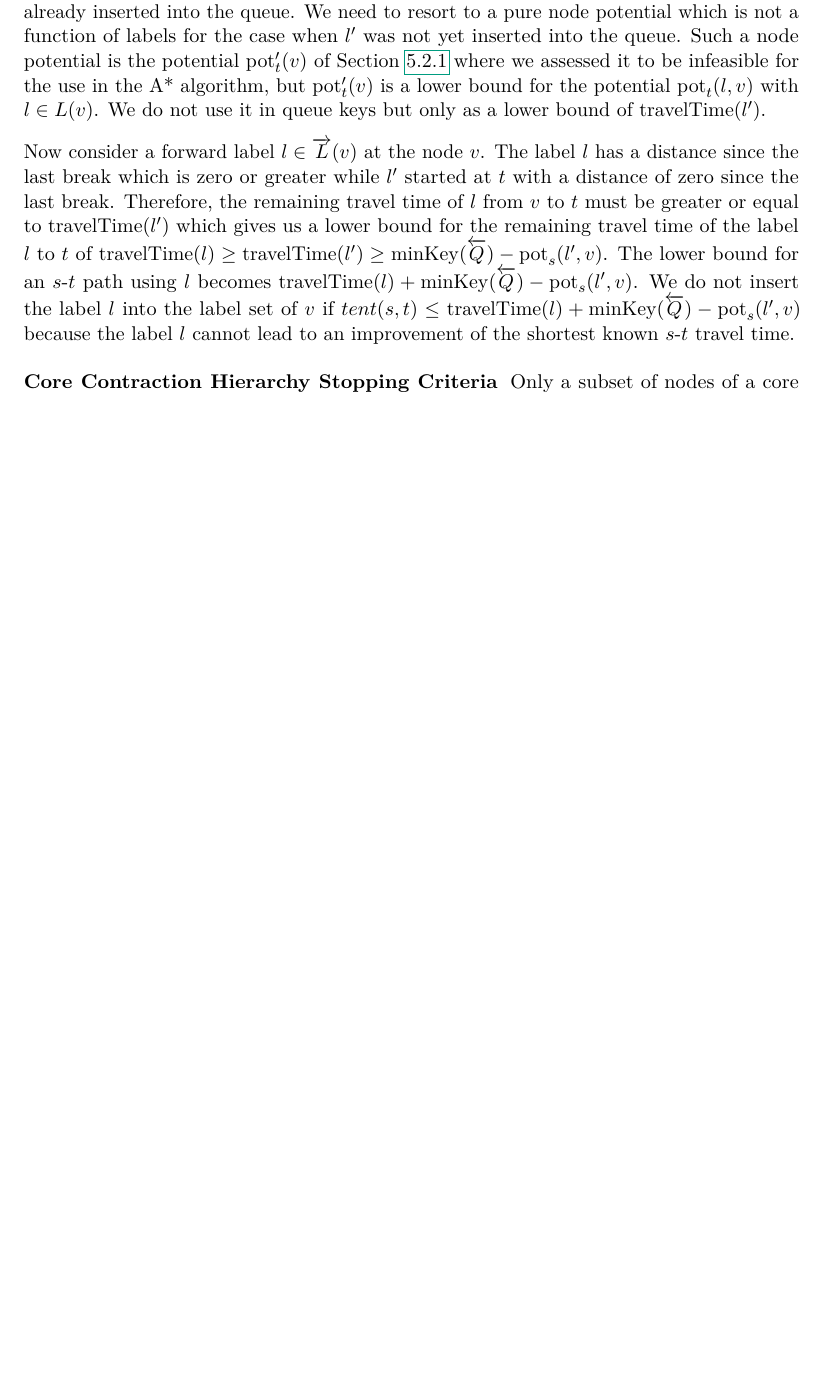
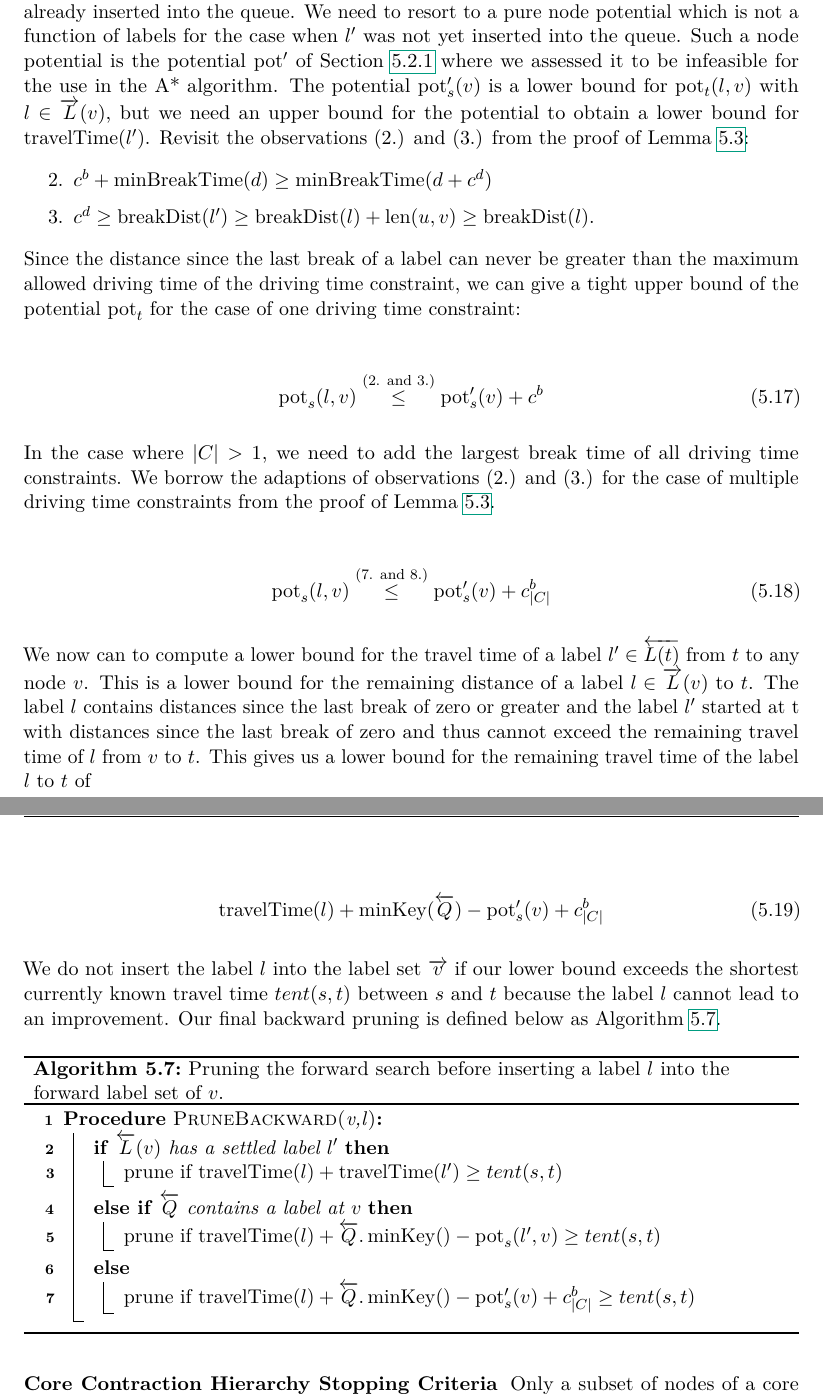
Before and after one commit to maxoe/MA, a LaTeX thesis (thesis.tex, which reads algorithm.tex): part of page 34 of 50 before the commit and two parts of pages 34 and 35 of 50 after it, the two joined at a grey line, cut so that both start at the same text, the shorter picture padded with empty space. The pictures show the PDF file thesis.pdf that the author committed with the source.

Commit message:
bw pruning

```diff
--- a/algorithm.tex
+++ b/algorithm.tex
@@ -699,5 +699,73 @@ The backwards queue $\overleftarrow{Q}$ contains labels $l' \in \overleftarrow{L
 
-Now consider a forward label $l \in \overrightarrow{L}(v)$ at the node $v$. The label $l$ has a distance since the last break which is zero or greater while $l'$ started at $t$ with a distance of zero since the last break. Therefore, the remaining travel time of $l$ from $v$ to $t$ must be greater or equal to $\concretett(l')$ which gives us a lower bound for the remaining travel time of the label $l$ to $t$ of $\concretett(l) \ge \concretett(l') \ge \minKey(\overleftarrow{Q}) - \concretepotential_s(l',v)$. The lower bound for an $s$-$t$ path using $l$ becomes $\concretett(l) + \minKey(\overleftarrow{Q}) - \concretepotential_s(l',v)$. We do not insert the label $l$ into the label set of $v$ if $\tenttraveltime(s,t) \le \concretett(l) + \minKey(\overleftarrow{Q}) - \concretepotential_s(l',v)$ because the label $l$ cannot lead to an improvement of the shortest known $s$-$t$ travel time.
+\begin{enumerate}
+	\item[2.] $\restr^b + \minBreakTime(d) \ge \minBreakTime(d + \restr^d)$
+	\item[3.] $\restr^d \ge \breakDist(l') \ge \breakDist(l) + \len(u,v) \ge \breakDist(l)$.
+\end{enumerate}
+
+Since the distance since the last break of a label can never be greater than the maximum allowed driving time of the driving time constraint, we can give a tight upper bound of the potential $\concretepotential_t$ for the case of one driving time constraint:
+
+\begin{align}
+	\concretepotential_s(l,v) \overset{\text{(2. and 3.)}}{\le} \concretepotential'_s(v) + \restr^b
+\end{align}
+
+In the case where $|\restrset| > 1$, we need to add the largest break time of all driving time constraints. We borrow the adaptions of observations (2.) and (3.) for the case of multiple driving time constraints from the proof of Lemma~\ref{lemma:pot_labels_get_larger}.
+
+\begin{align}
+	\concretepotential_s(l,v) \overset{\text{(7. and 8.)}}{\le} \concretepotential'_s(v) + \restr_{|C|}^b
+\end{align}
+
+We now can to compute a lower bound for the travel time of a label $l' \in \overleftarrow{L(t)}$ from $t$ to any node $v$. This is a lower bound for the remaining distance of a label $l \in \overrightarrow{L}(v)$ to $t$. The label $l$ contains distances since the last break of zero or greater and the label $l'$ started at t with distances since the last break of zero and thus cannot exceed the remaining travel time of $l$ from $v$ to $t$. This gives us a lower bound for the remaining travel time of the label $l$ to $t$ of
+
+\begin{align}
+	\concretett(l) + \minKey(\overleftarrow{Q}) - \concretepotential'_s(v) + \restr_{|C|}^b
+\end{align}
+
+We do not insert the label $l$ into the label set $\overrightarrow{v}$ if our lower bound exceeds the shortest currently known travel time $\tenttraveltime(s,t)$ between $s$ and $t$ because the label $l$ cannot lead to an improvement. Our final backward pruning is defined below as Algorithm~\ref{alg:bw_pruning}.
+
+\begin{algorithm}[hbtp]
+	\SetFuncSty{textsc}
+	\DontPrintSemicolon
+	\SetKwData{Q}{Q}
+	\SetKwData{L}{L}
+
+	\SetKwFunction{PruneBackward}{PruneBackward}
+	\SetKwFunction{queueDeleteMin}{deleteMin}
+
+	\SetKwData{bwQ}{$\overleftarrow{Q}$}
+	\SetKwData{bwL}{$\overleftarrow{L}$}
+	\SetKwData{L}{L}
+	\SetKwData{D}{D}
+	\SetKwData{pred}{pred}
+	\SetKwArray{ds}{ds}
+	\SetKwFunction{queueDeleteMin}{deleteMin}
+	\SetKwFunction{queueInsert}{queueInsert}
+	\SetKwFunction{setInsert}{insert}
+	\SetKwFunction{queueMin}{min}
+	\SetKwFunction{queueMinKey}{minKey}
+	\SetKwFunction{queueContains}{contains}
+	\SetKwFunction{queueDecreaseKey}{decreaseKey}
+	\SetKwFunction{queueContains}{contains}
+	\SetKwFunction{listInsert}{insert}
+	\SetKwFunction{removeDom}{RemoveDominated}
+
+	\SetKwProg{Pn}{Procedure}{:}{\KwRet}
+	\Pn{\PruneBackward{v,l}}{
+		\If{$\bwL(v)$ has a settled label $l'$}
+		{
+			prune if $\concretett(l) + \concretett(l') \ge \tenttraveltime(s,t)$\;
+		}
+		\ElseIf{\bwQ contains a label $l'$ at $v$}
+		{
+			prune if $\concretett(l) + \bwQ.\minKey() - \concretepotential_s(l',v) \ge \tenttraveltime(s,t)$\;
+		}
+		\Else
+		{
+			prune if $\concretett(l) + \bwQ.\minKey() - \concretepotential'_s(v) + \restr_{|C|}^b \ge \tenttraveltime(s,t)$\;
+		}
+	}
+	\caption{\label{alg:bw_pruning} Pruning the forward search before inserting a label $l$ into the forward label set of $v$.}
+\end{algorithm}
+
 
 \subparagraph{Core Contraction Hierarchy Stopping Criteria}
 Only a subset of nodes of a core CH can be reachable from a core node. This includes all the core nodes and the last layer of contracted nodes of the CH, i.e. all nodes which are contracted themselves but are reachable through an outgoing edge of a core node. If the forward search stops without touching any of the nodes which are reachable from the core, the forward search can only connect with the backwards search within the fully constructed CH part of the core CH. If the backwards search has no contracted nodes left in its queue we can be sure, that forward and backward search will not connect anymore and that no path will be found. Therefore, we can terminate the search. Equivalently, we can terminate the search if the backward search terminates early without touching any nodes which are reachable from the core and the forward search has no uncontracted nodes left in its queue.
```
Also changed, not shown: appendix.tex (+2 -2 lines), evaluation.tex (+5 -5 lines), gen/eval_median_running_times_all.tex (+6 -6 lines), gen/eval_running_times_all.tex (+6 -6 lines), gen/eval_running_times_opt.tex (+4 -4 lines), preliminaries.tex (+2 -2 lines), thesis.pdf, algorithm.tex (6 more changed lines), 1 other file.
